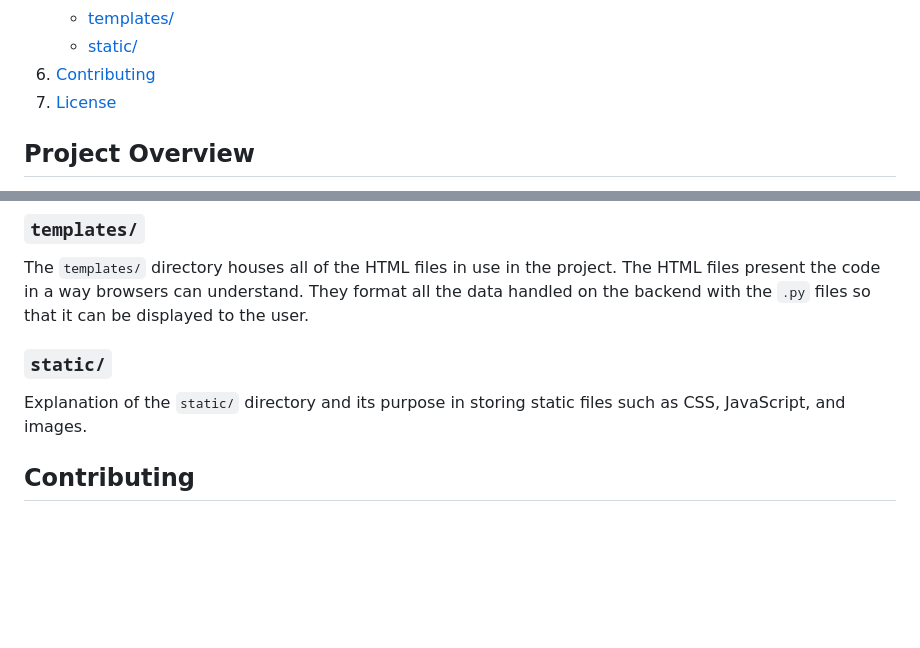
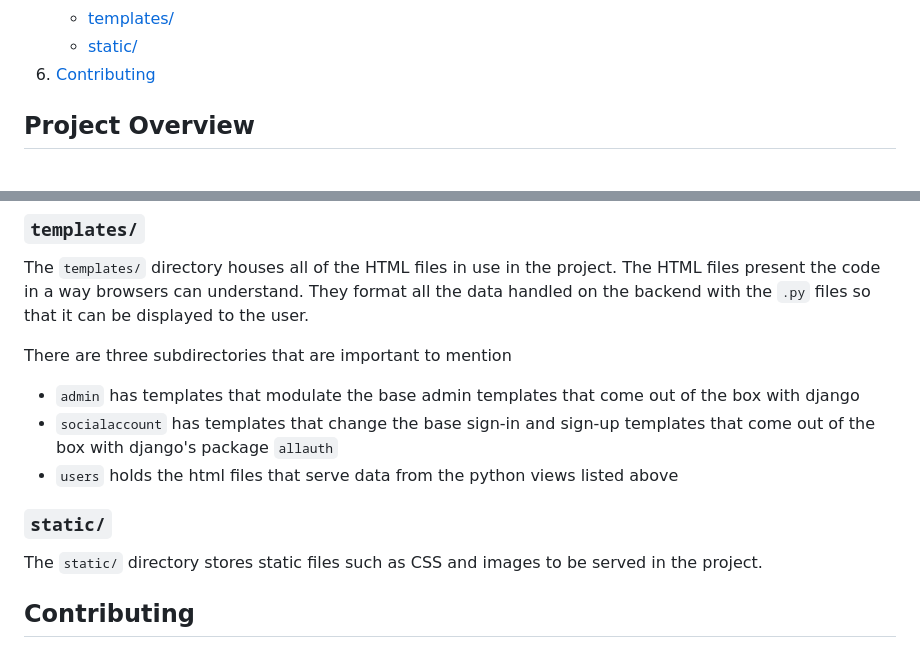
Before and after one commit to lgibbons12/Assassin-Game, a Markdown page: README.md, 2 parts joined by grey strips. Rendered like a GitHub page; blank space fills up the shorter version.

Commit message:
all done!

```diff
--- a/README.md
+++ b/README.md
@@ -22,7 +22,6 @@ hotspots of where to go when problems arise and how different files work in conj
    - [templates/](#templates)
    - [static/](#static)
 6. [Contributing](#contributing)
-7. [License](#license)
 
 ## Project Overview
 
@@ -157,9 +156,15 @@ This file is similar in its modular nature to `game.py`, but its primary functio
 
 The `templates/` directory houses all of the HTML files in use in the project. The HTML files present the code in a way browsers can understand. They format all the data handled on the backend with the `.py` files so that it can be displayed to the user.
 
+There are three subdirectories that are important to mention
+
+- `admin` has templates that modulate the base admin templates that come out of the box with django
+- `socialaccount` has templates that change the base sign-in and sign-up templates that come out of the box with django's package `allauth`
+- `users` holds the html files that serve data from the python views listed above
+
 ### `static/`
 
-Explanation of the `static/` directory and its purpose in storing static files such as CSS, JavaScript, and images.
+The `static/` directory stores static files such as CSS and images to be served in the project.
 
 ## Contributing
 
```
